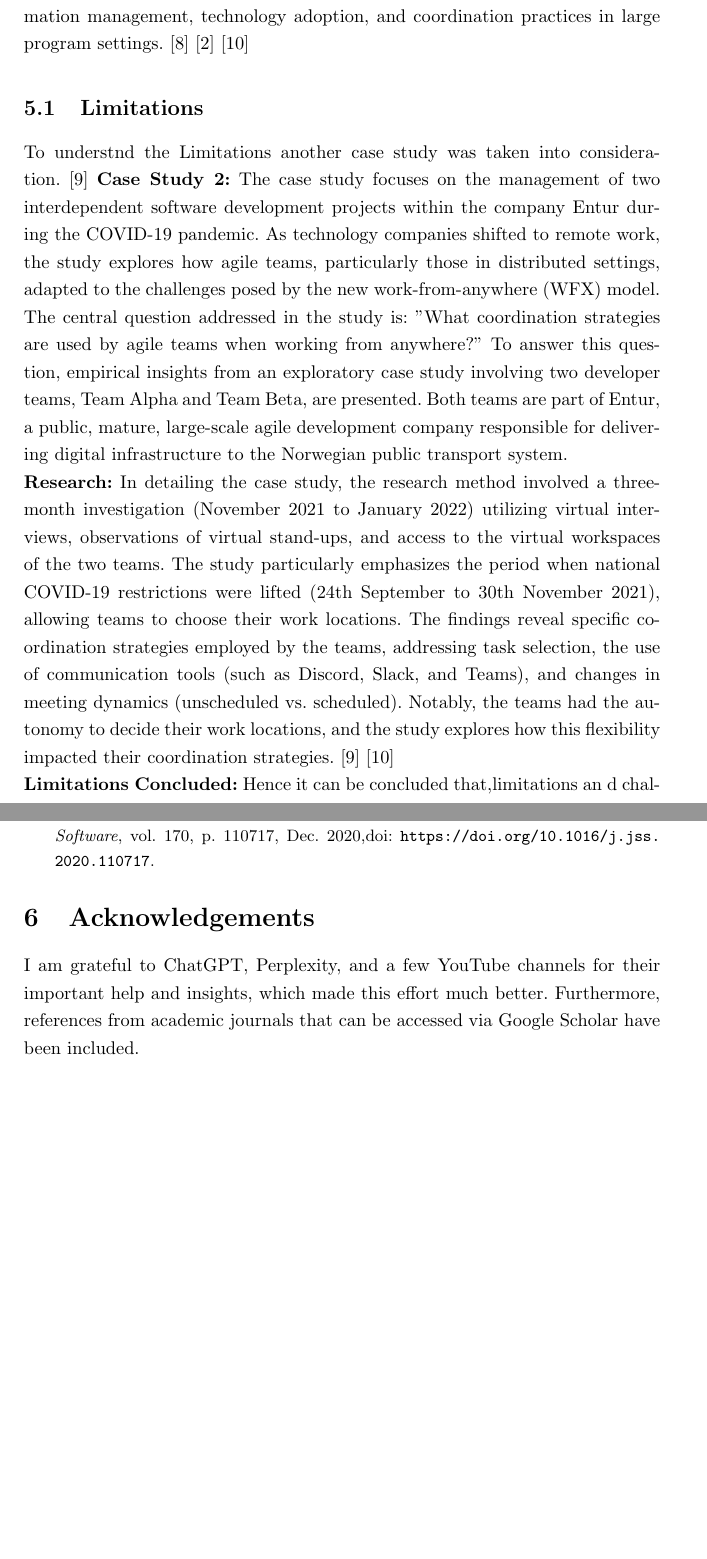
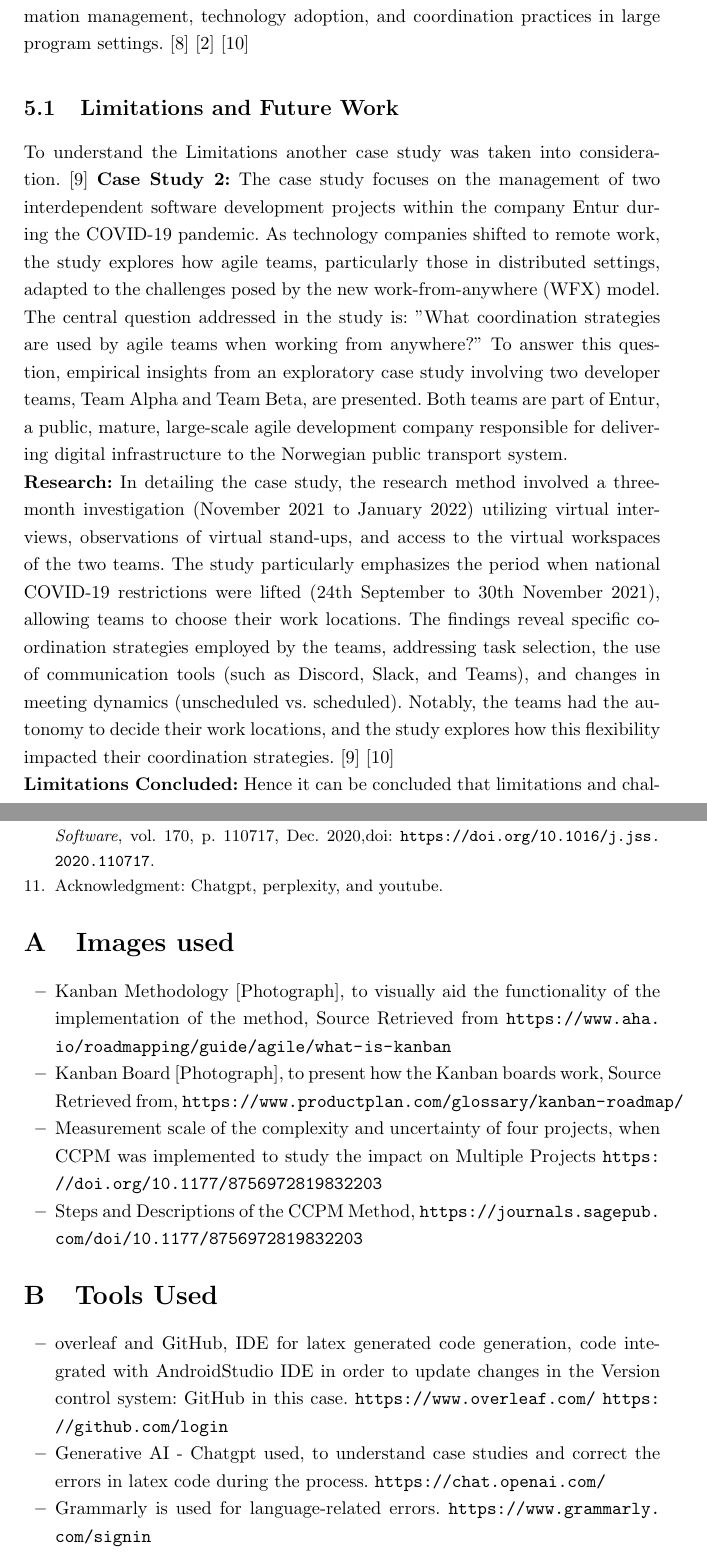
Before and after one commit to Khyati-Bareja/SOEN6481-TAS, a LaTeX paper (SOEN6481-KhyatiBareja.tex): two parts of pages 11 and 13 of 13, joined at a grey line, cut so that both start at the same text, the shorter picture padded with empty space. Compiled offline with pdfLaTeX.

Commit message:
Updated Acknowldgements, tools used and Cited the images

```diff
--- a/SOEN6481-KhyatiBareja.tex
+++ b/SOEN6481-KhyatiBareja.tex
@@ -28,10 +28,11 @@
 {
   \endquotation
 }
+\usepackage{appendix}
 \usepackage{sectsty}
 \sectionfont{\fontsize{15}{14}\selectfont}
 \subsectionfont{\fontsize{13}{13}\selectfont}
-
+\usepackage[title]{appendix}
 \usepackage{graphicx}
 % Used for displaying a sample figure. If possible, figure files should
 % be included in EPS format.
@@ -198,9 +199,9 @@ The observations drawn from the study above, emphasize the importance of meticul
 Overall, the observations stress the need for a comprehensive approach to information management, technology adoption, and coordination practices in large program settings.~\cite{refpaper8}~\cite{refpaper2}~\cite{refpaper10}
-\subsection{Limitations}
-To understnd the Limitations another case study was taken into consideration.~\cite{refpaper9}
+\subsection{Limitations and Future Work}
+To understand the Limitations another case study was taken into consideration.~\cite{refpaper9}
 \textbf{Case Study 2:} The case study focuses on the management of two interdependent software development projects within the company Entur during the COVID-19 pandemic. As technology companies shifted to remote work, the study explores how agile teams, particularly those in distributed settings, adapted to the challenges posed by the new work-from-anywhere (WFX) model. The central question addressed in the study is: "What coordination strategies are used by agile teams when working from anywhere?" To answer this question, empirical insights from an exploratory case study involving two developer teams, Team Alpha and Team Beta, are presented. Both teams are part of Entur, a public, mature, large-scale agile development company responsible for delivering digital infrastructure to the Norwegian public transport system.\\
 \textbf{Research:} In detailing the case study, the research method involved a three-month investigation (November 2021 to January 2022) utilizing virtual interviews, observations of virtual stand-ups, and access to the virtual workspaces of the two teams. The study particularly emphasizes the period when national COVID-19 restrictions were lifted (24th September to 30th November 2021), allowing teams to choose their work locations. The findings reveal specific coordination strategies employed by the teams, addressing task selection, the use of communication tools (such as Discord, Slack, and Teams), and changes in meeting dynamics (unscheduled vs. scheduled). Notably, the teams had the autonomy to decide their work locations, and the study explores how this flexibility impacted their coordination strategies.~\cite{refpaper9}~\cite{refpaper10} \\
-\textbf{Limitations Concluded:} Hence it can be concluded that,limitations an d challenges included the difficulties in scheduling unscheduled meetings in a virtual setting, the importance of physical co-location for certain types of tasks that require in-depth discussions, and the variations in communication tool effectiveness. The teams adopted tools like Discord to mimic co-located work practices, but challenges arose in virtual meeting scheduling, \textit{especially between interdependent teams} ~\cite{refpaper9}. Though there are new methodologies and methods being implimented still the challenges of interrelated project management remain and is an area that still needs further research.
+\textbf{Limitations Concluded:} Hence it can be concluded that limitations and challenges included the difficulties in scheduling unscheduled meetings in a virtual setting, the importance of physical co-location for certain types of tasks that require in-depth discussions, and the variations in communication tool effectiveness. The teams adopted tools like Discord to mimic co-located work practices, but challenges arose in virtual meeting scheduling, \textit{especially between interdependent teams} ~\cite{refpaper9}. Though new methodologies and methods are being implemented, the challenges of interrelated project management remain and this is an area that still needs further research.
 
 
 
@@ -230,12 +231,28 @@ T. Sporsem and N. B. Moe, \emph{Coordination Strategies When Working from Anywhe
 doi: \url{https://doi.org/10.1007/978-3-031-08169-9_4}.
 \bibitem{refpaper10}
 V. Stray and N. B. Moe,\emph{Understanding coordination in global software engineering: A mixed-methods study on the use of meetings and Slack},\emph{Journal of Systems and Software}, vol. 170, p. 110717, Dec. 2020,doi: \url{https://doi.org/10.1016/j.jss.2020.110717}.‌
-‌
-‌
+‌\bibitem{refpaper11}
+Acknowledgment: Chatgpt, perplexity, and youtube.
+
 \end{thebibliography}
 
+\begin{subappendices}
+\renewcommand{\thesection}{\Alph{section}}
+\section{Images used}
+\begin{itemize}
+    \item Kanban Methodology [Photograph], to visually aid the functionality of the implementation of the method, Source Retrieved from \url{https://www.aha.io/roadmapping/guide/agile/what-is-kanban}
+    \item Kanban Board [Photograph], to present how the Kanban boards work,
+    Source Retrieved from, \url{https://www.productplan.com/glossary/kanban-roadmap/}
+    \item Measurement scale of the complexity and uncertainty of four projects, when CCPM was implemented to study the impact on Multiple Projects \url{https://doi.org/10.1177/8756972819832203}
+    \item Steps and Descriptions of the CCPM Method, \url{https://journals.sagepub.com/doi/10.1177/8756972819832203}
+\end{itemize}
+\section{Tools Used}
+\begin{itemize}
+    \item overleaf and GitHub, IDE for latex generated code generation, code integrated with AndroidStudio IDE in order to update changes in the Version control system: GitHub in this case. \url{https://www.overleaf.com/}
+    \url{https://github.com/login}
+    \item Generative AI - Chatgpt used, to understand case studies and correct the errors in latex code during the process. \url{https://chat.openai.com/}
+    \item Grammarly is used for language-related errors. \url{https://www.grammarly.com/signin}
 
 
-\section{Acknowledgements}
-I am grateful to ChatGPT, Perplexity, and a few YouTube channels for their important help and insights, which made this effort much better. Furthermore, references from academic journals that can be accessed via Google Scholar have been included.
+\end{itemize}
 
```
Also changed, not shown: SOEN6481-KhyatiBareja.tex (39 more changed lines).
